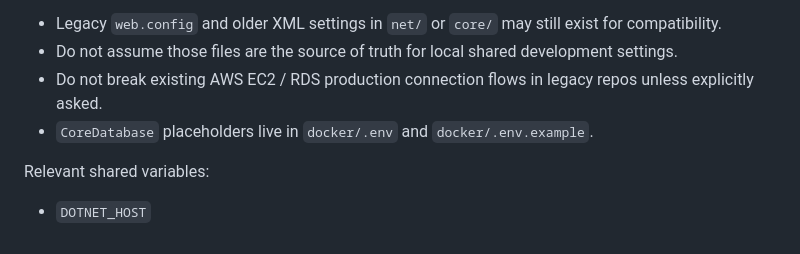
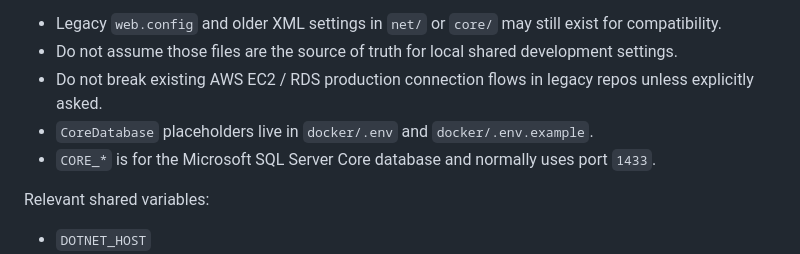
Before and after one commit to ModelEarth/host, a Markdown page: net/NET.md, the part around the change. Rendered like a GitHub page.

Commit message:
Port 1433

```diff
--- a/net/NET.md
+++ b/net/NET.md
@@ -25,6 +25,7 @@ Notes:
 - Do not assume those files are the source of truth for local shared development settings.
 - Do not break existing AWS EC2 / RDS production connection flows in legacy repos unless explicitly asked.
 - `CoreDatabase` placeholders live in `docker/.env` and `docker/.env.example`.
+- `CORE_*` is for the Microsoft SQL Server Core database and normally uses port `1433`.
 
 Relevant shared variables:
 - `DOTNET_HOST`
```
